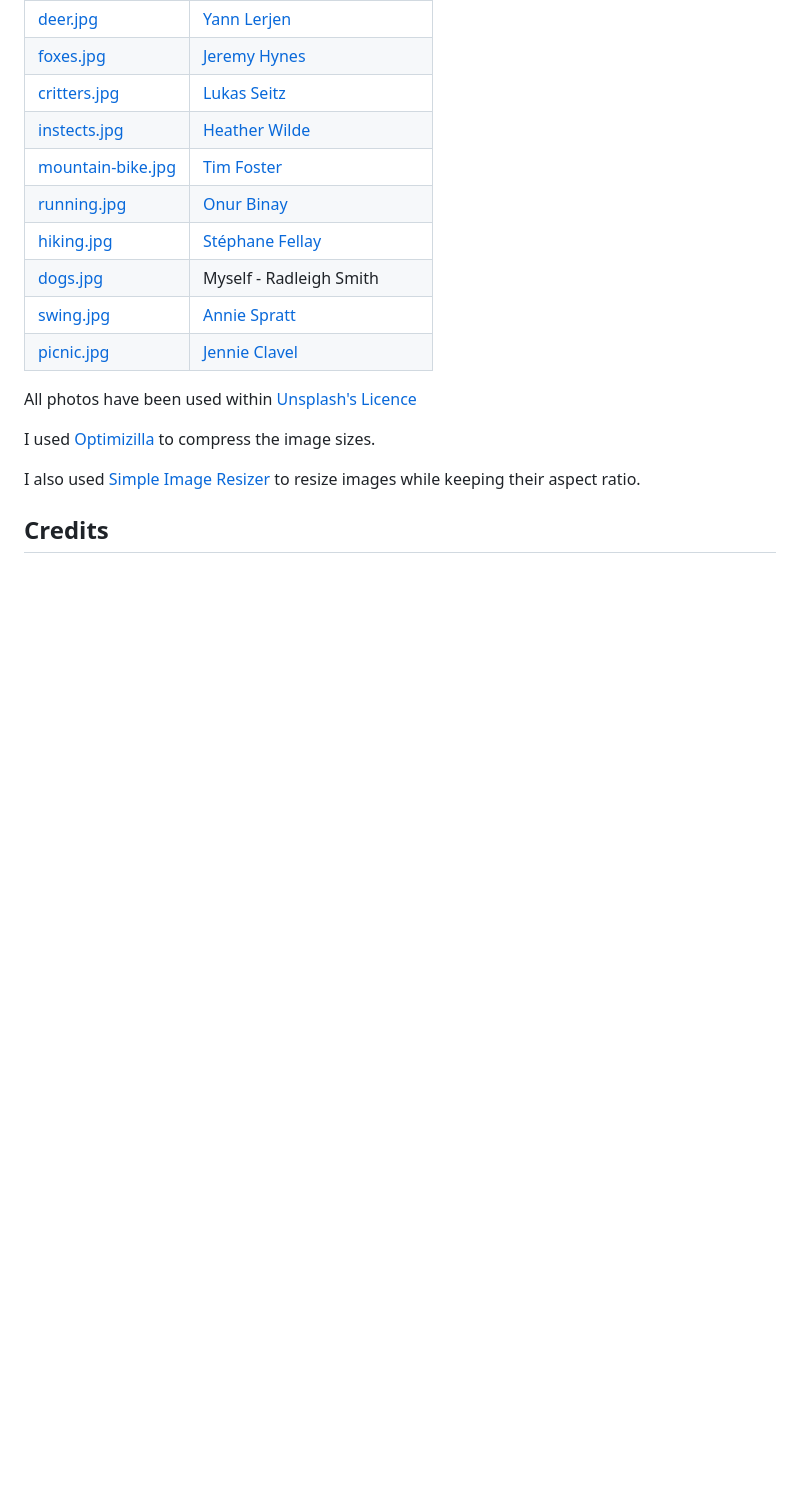
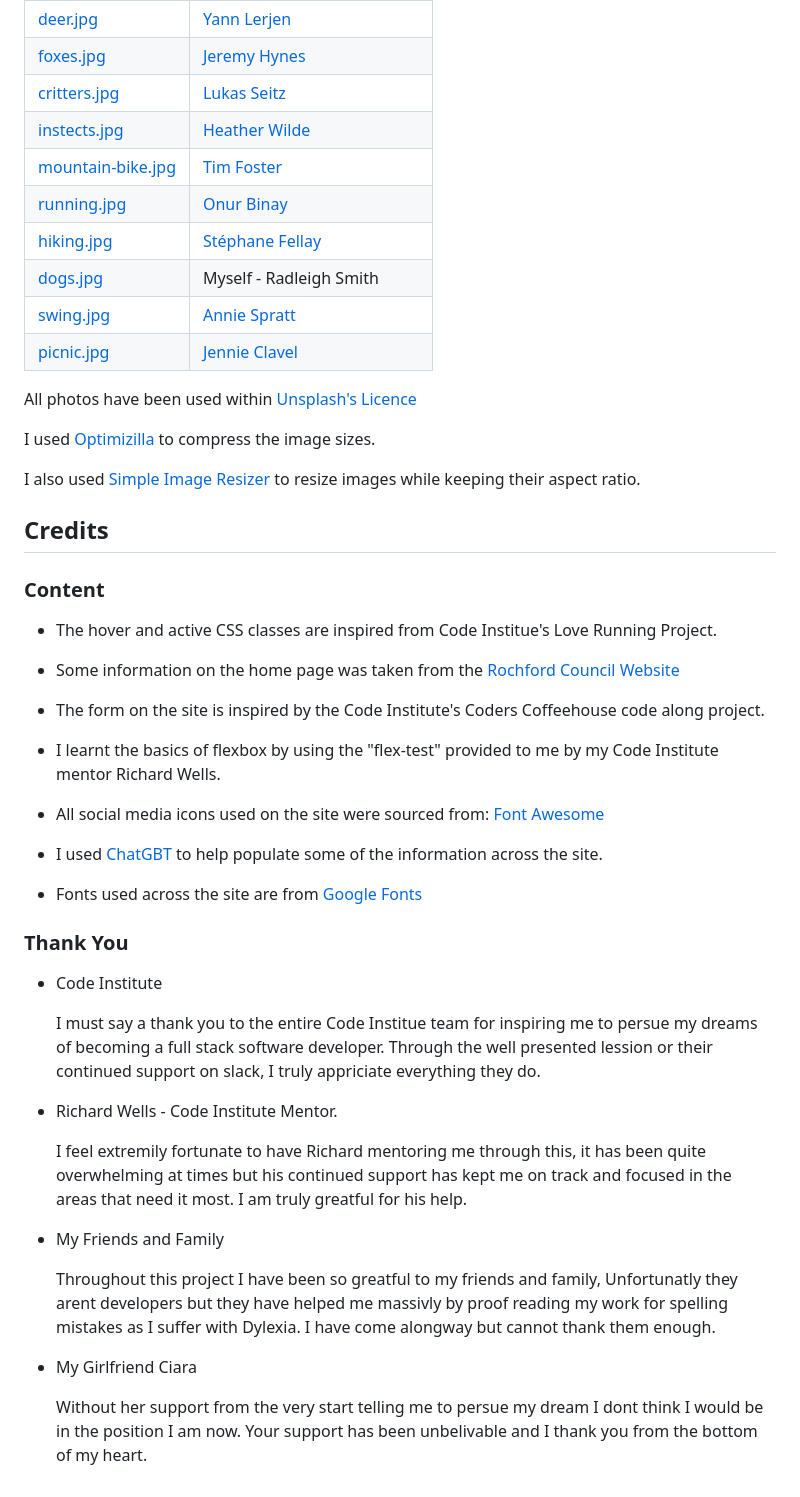
Before and after one commit to RadleighSmith/hockley-woods, a Markdown page: README.md, the part around one of its changes. Drawn GitHub-style; blank space fills up the shorter version.

Commit message:
Add Credits and Thanks to readme

```diff
--- a/README.md
+++ b/README.md
@@ -197,5 +218,39 @@ I used [Optimizilla](https://imagecompressor.com/) to compress the image sizes.
 
 I also used [Simple Image Resizer](https://www.simpleimageresizer.com/) to resize images while keeping their aspect ratio.
 
+## Credits
 
-## Credits
+###  Content
+
+* The hover and active CSS classes are inspired from Code Institue's Love Running Project.
+
+* Some information on the home page was taken from the [Rochford Council Website](https://www.rochford.gov.uk/hockley-woods)
+
+* The form on the site is inspired by the Code Institute's Coders Coffeehouse code along project.
+
+* I learnt the basics of flexbox by using the "flex-test" provided to me by my Code Institute mentor Richard Wells.
+
+* All social media icons used on the site were sourced from: [Font Awesome](https://fontawesome.com)
+
+* I used [ChatGBT](https://chat.openai.com/) to help populate some of the information across the site.
+
+* Fonts used across the site are from [Google Fonts](https://fonts.google.com/)
+
+
+### Thank You
+
+* Code Institute
+
+    I must say a thank you to the entire Code Institue team for inspiring me to persue my dreams of becoming a full stack software developer. Through the well presented lession or their continued support on slack, I truly appriciate everything they do.
+
+* Richard Wells - Code Institute Mentor.
+
+    I feel extremily fortunate to have Richard mentoring me through this, it has been quite overwhelming at times but his continued support has kept me on track and focused in the areas that need it most. I am truly greatful for his help.
+
+* My Friends and Family
+
+    Throughout this project I have been so greatful to my friends and family, Unfortunatly they arent developers but they have helped me massivly by proof reading my work for spelling mistakes as I suffer with Dylexia. I have come alongway but cannot thank them enough.
+
+* My Girlfriend Ciara
+
+    Without her support from the very start telling me to persue my dream I dont think I would be in the position I am now. Your support has been unbelivable and I thank you from the bottom of my heart.
```
Also changed, not shown: other parts of README.md (+25 -4 lines).
